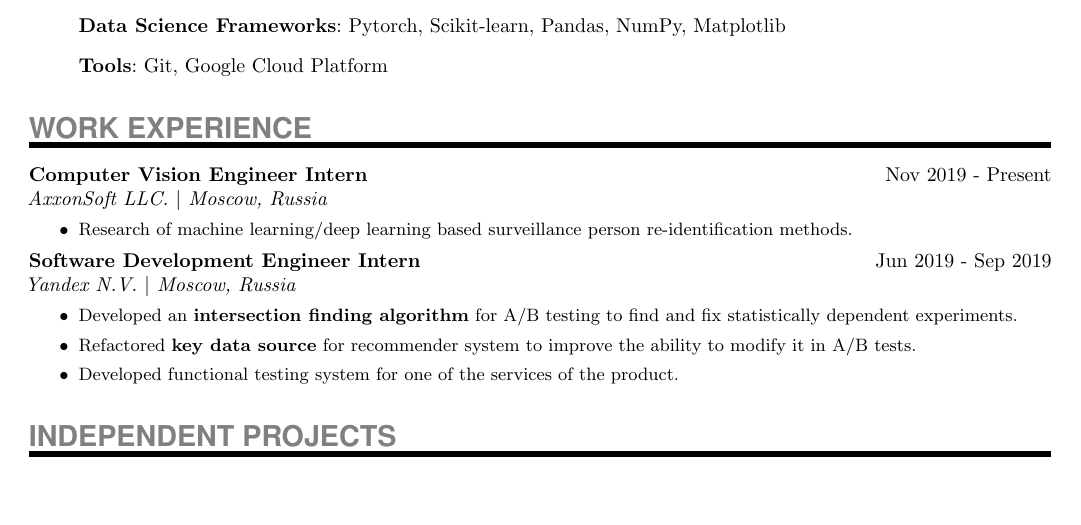
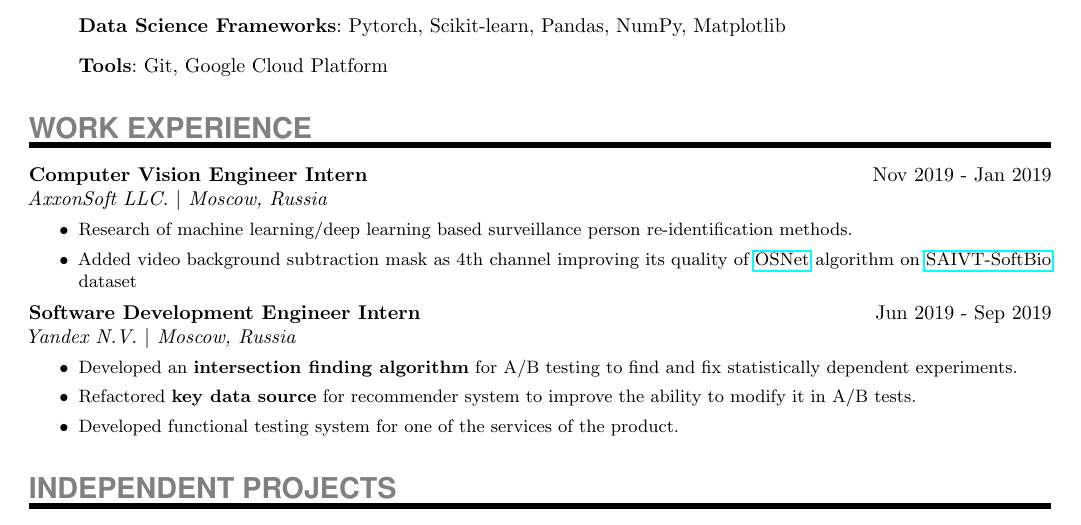
Before and after one commit to DrMatters/DrMatters.github.io, a LaTeX CV (resume/resume_in_tex.tex): part of the page, cut so that both start at the same text, the shorter picture padded with empty space. Compiled offline with pdfLaTeX.

Commit message:
Update resume(

```diff
--- a/resume/resume_in_tex.tex
+++ b/resume/resume_in_tex.tex
@@ -74,11 +74,12 @@
 \NewPart{Work experience}{}
 \ExperienceEntry
 {Computer Vision Engineer Intern}
-{Nov 2019 - Present}
+{Nov 2019 - Jan 2019}
 {AxxonSoft LLC. $\vert$ Moscow, Russia}
 {
 \begin{itemize}
 	\item{Research of machine learning/deep learning based surveillance person re-identification methods.}
+	\item{Added video background subtraction mask as 4th channel improving its quality of \href{https://arxiv.org/abs/1905.00953}{OSNet} algorithm on \href{https://researchdata.ands.org.au/saivt-soft-biometric-saivt-softbio/671976}{SAIVT-SoftBio} dataset}
 \end{itemize}
 }
 \ExperienceEntry
```
Also changed, not shown: en_resume.pdf.
